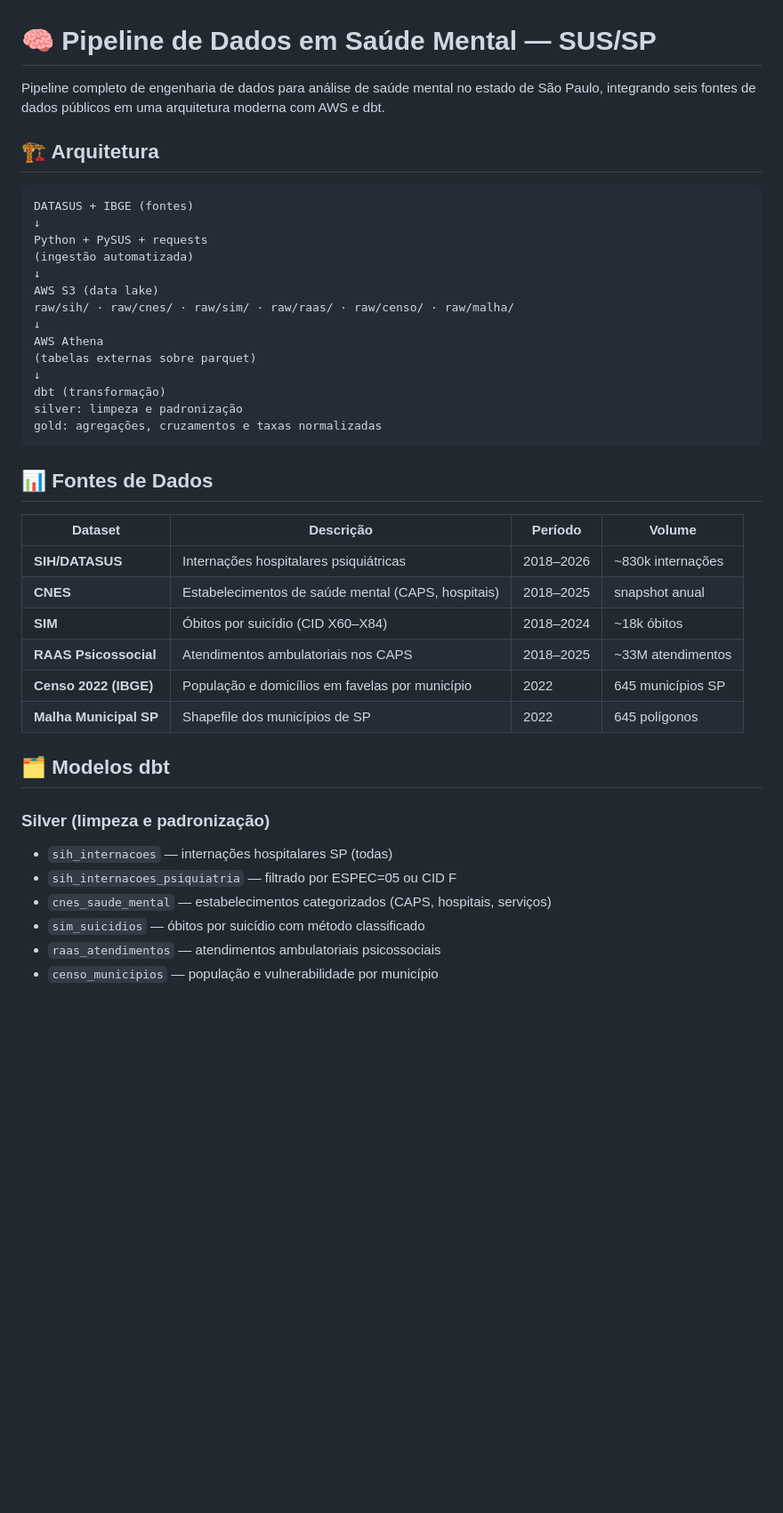
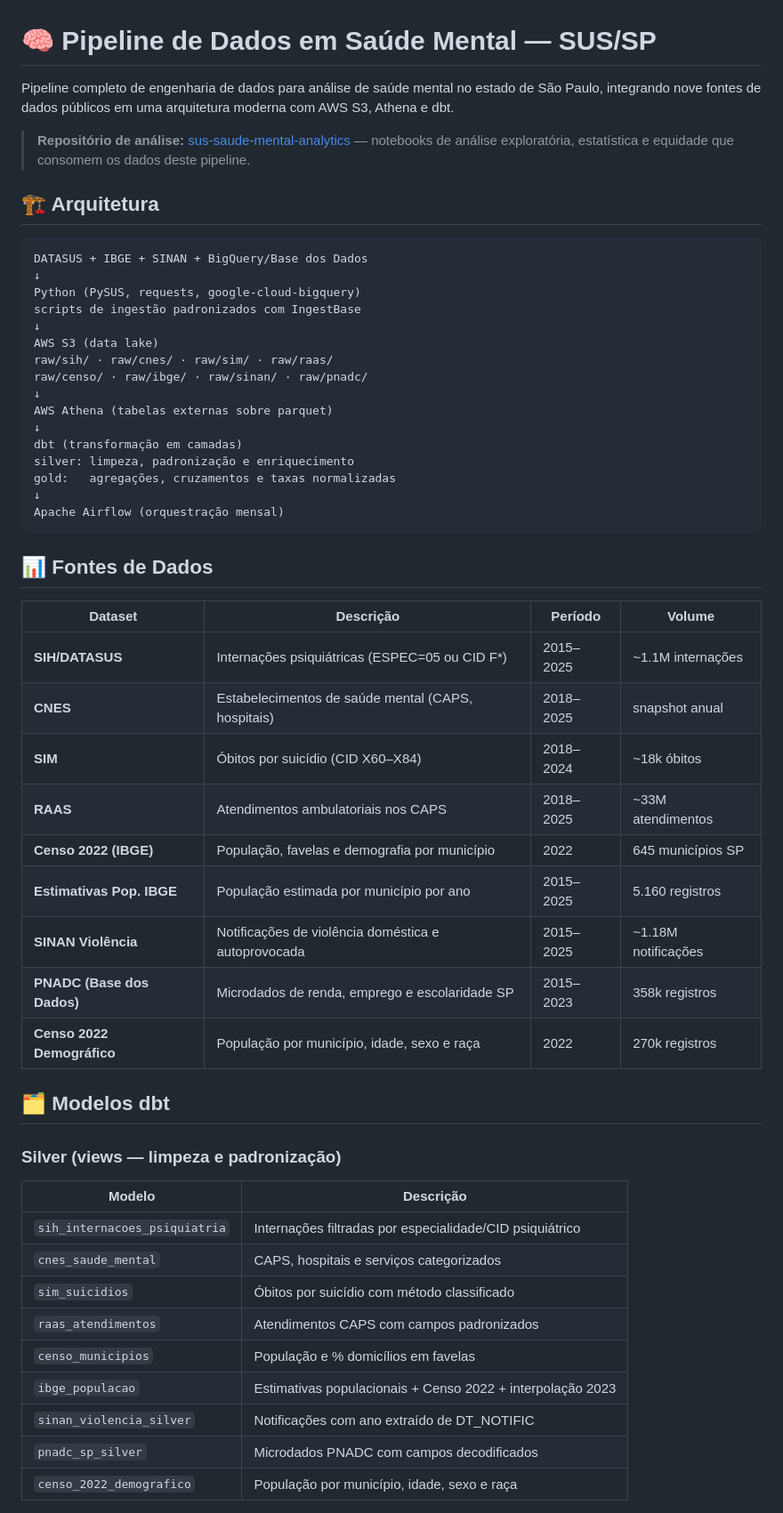
Before and after one commit to kvgs/sus-data-pipeline, a Markdown page: README.md, the part around one of its changes. Shown at 89% size. Drawn GitHub-style; blank space fills up the shorter version.

````diff
--- a/README.md
+++ b/README.md
@@ -1,43 +1,55 @@
 # 🧠 Pipeline de Dados em Saúde Mental — SUS/SP
 
-Pipeline completo de engenharia de dados para análise de saúde mental no estado de São Paulo, integrando seis fontes de dados públicos em uma arquitetura moderna com AWS e dbt.
+Pipeline completo de engenharia de dados para análise de saúde mental no estado de São Paulo, integrando nove fontes de dados públicos em uma arquitetura moderna com AWS S3, Athena e dbt.
+
+> **Repositório de análise:** [sus-saude-mental-analytics](https://github.com/kvgs/sus-saude-mental-analytics) — notebooks de análise exploratória, estatística e equidade que consomem os dados deste pipeline.
 
 ## 🏗️ Arquitetura
 ```
-DATASUS + IBGE (fontes)
+DATASUS + IBGE + SINAN + BigQuery/Base dos Dados
 ↓
-Python + PySUS + requests
-(ingestão automatizada)
+Python (PySUS, requests, google-cloud-bigquery)
+scripts de ingestão padronizados com IngestBase
 ↓
 AWS S3 (data lake)
-raw/sih/ · raw/cnes/ · raw/sim/ · raw/raas/ · raw/censo/ · raw/malha/
+raw/sih/ · raw/cnes/ · raw/sim/ · raw/raas/
+raw/censo/ · raw/ibge/ · raw/sinan/ · raw/pnadc/
 ↓
-AWS Athena
-(tabelas externas sobre parquet)
+AWS Athena (tabelas externas sobre parquet)
 ↓
-dbt (transformação)
-silver: limpeza e padronização
-gold: agregações, cruzamentos e taxas normalizadas
+dbt (transformação em camadas)
+silver: limpeza, padronização e enriquecimento
+gold:   agregações, cruzamentos e taxas normalizadas
+↓
+Apache Airflow (orquestração mensal)
 ```
 
 ## 📊 Fontes de Dados
 
 | Dataset | Descrição | Período | Volume |
 |---------|-----------|---------|--------|
-| **SIH/DATASUS** | Internações hospitalares psiquiátricas | 2018–2026 | ~830k internações |
+| **SIH/DATASUS** | Internações psiquiátricas (ESPEC=05 ou CID F*) | 2015–2025 | ~1.1M internações |
 | **CNES** | Estabelecimentos de saúde mental (CAPS, hospitais) | 2018–2025 | snapshot anual |
 | **SIM** | Óbitos por suicídio (CID X60–X84) | 2018–2024 | ~18k óbitos |
-| **RAAS Psicossocial** | Atendimentos ambulatoriais nos CAPS | 2018–2025 | ~33M atendimentos |
-| **Censo 2022 (IBGE)** | População e domicílios em favelas por município | 2022 | 645 municípios SP |
-| **Malha Municipal SP** | Shapefile dos municípios de SP | 2022 | 645 polígonos |
+| **RAAS** | Atendimentos ambulatoriais nos CAPS | 2018–2025 | ~33M atendimentos |
+| **Censo 2022 (IBGE)** | População, favelas e demografia por município | 2022 | 645 municípios SP |
+| **Estimativas Pop. IBGE** | População estimada por município por ano | 2015–2025 | 5.160 registros |
+| **SINAN Violência** | Notificações de violência doméstica e autoprovocada | 2015–2025 | ~1.18M notificações |
+| **PNADC (Base dos Dados)** | Microdados de renda, emprego e escolaridade SP | 2015–2023 | 358k registros |
+| **Censo 2022 Demográfico** | População por município, idade, sexo e raça | 2022 | 270k registros |
 
 ## 🗂️ Modelos dbt
 
-### Silver (limpeza e padronização)
-- `sih_internacoes` — internações hospitalares SP (todas)
-- `sih_internacoes_psiquiatria` — filtrado por ESPEC=05 ou CID F
-- `cnes_saude_mental` — estabelecimentos categorizados (CAPS, hospitais, serviços)
-- `sim_suicidios` — óbitos por suicídio com método classificado
-- `raas_atendimentos` — atendimentos ambulatoriais psicossociais
-- `censo_municipios` — população e vulnerabilidade por município
+### Silver (views — limpeza e padronização)
+| Modelo | Descrição |
+|--------|-----------|
+| `sih_internacoes_psiquiatria` | Internações filtradas por especialidade/CID psiquiátrico |
+| `cnes_saude_mental` | CAPS, hospitais e serviços categorizados |
+| `sim_suicidios` | Óbitos por suicídio com método classificado |
+| `raas_atendimentos` | Atendimentos CAPS com campos padronizados |
+| `censo_municipios` | População e % domicílios em favelas |
+| `ibge_populacao` | Estimativas populacionais + Censo 2022 + interpolação 2023 |
+| `sinan_violencia_silver` | Notificações com ano extraído de DT_NOTIFIC |
+| `pnadc_sp_silver` | Microdados PNADC com campos decodificados |
+| `censo_2022_demografico` | População por município, idade, sexo e raça |
 
````
Also changed, not shown: other parts of README.md (+56 -35 lines).
